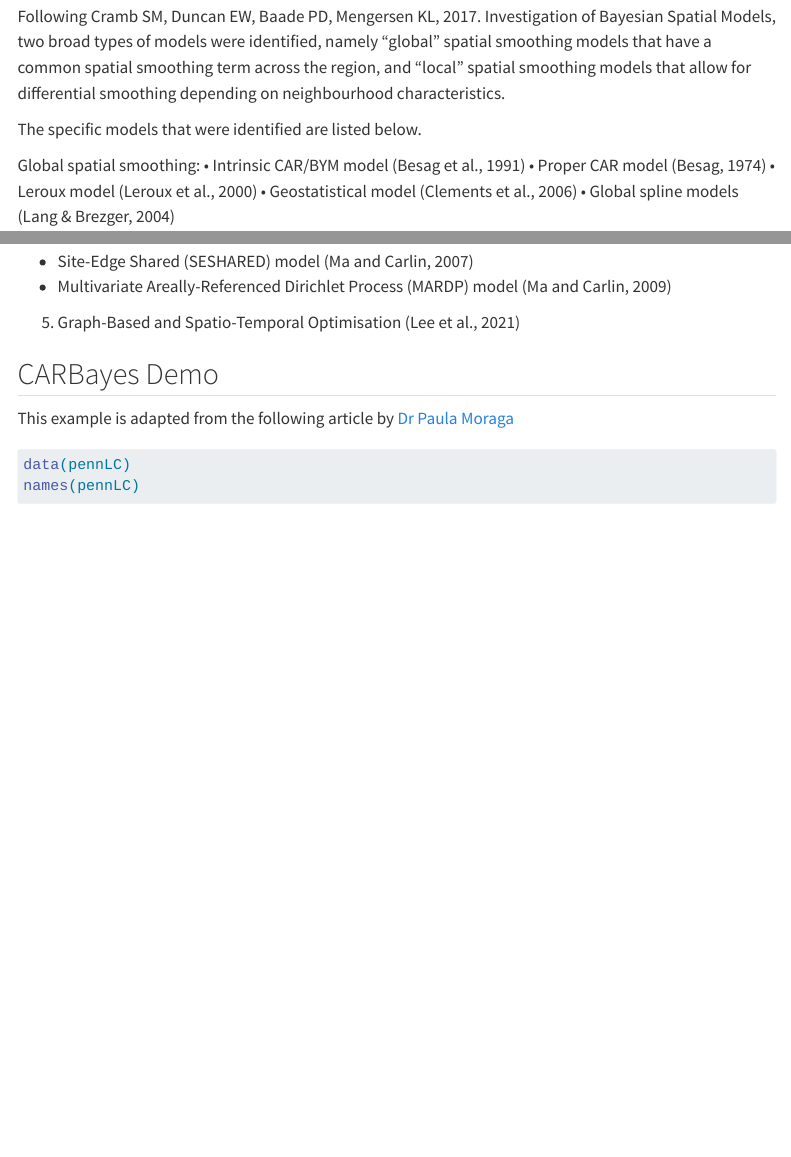
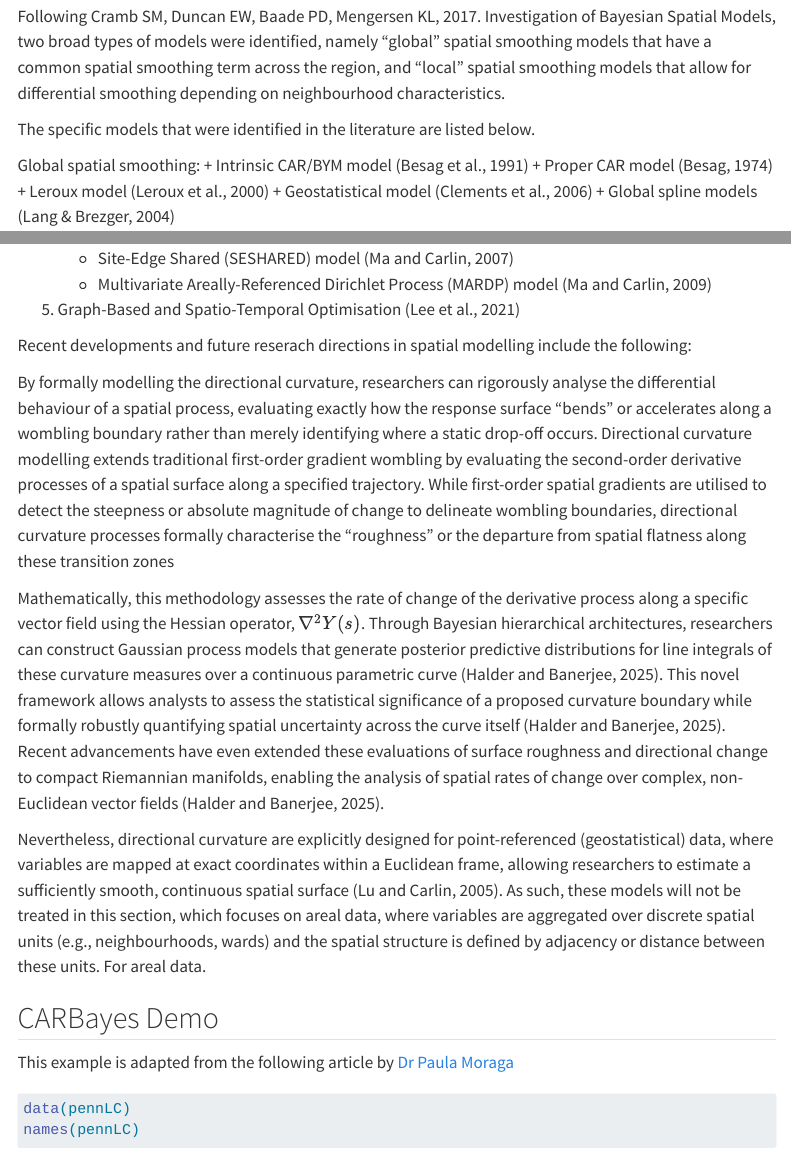
Before and after one commit to Andrei-WongE/spatial_bayes_sandbox, a Quarto document (Spatial_bayesian_models.qmd): the page in a window 1100 px wide, from 1900 px down, and a second part further down, joined at a grey line. Rendered offline with R 4.5, knitr and Pandoc in place of Quarto, with nearby package versions; some code elsewhere in the file could not run offline; menus at the side of the page are left out.

Commit message:
Enhanced intro

```diff
--- a/Spatial_bayesian_models.qmd
+++ b/Spatial_bayesian_models.qmd
@@ -134,19 +134,17 @@ These notes make use of the following R packages and general set-up.
 -   A prior is proper if two conditions hold: (1) All values of the probability distribution are equal to or greater than zero, and (2) the probability distribution sums to 1 for discrete data or integrates to 1 for continuous data (Veenman et al., 2023).
 -   Conjugate priors result in posterior distributions that belong to the same distribution family as the prior distribution (Fink, 1997a)
 
-
 ## Types of Models
 
-Following Cramb SM, Duncan EW, Baade PD, Mengersen KL, 2017. Investigation of Bayesian Spatial Models, two broad types of models were identified, namely "global" spatial smoothing models that have a common spatial smoothing term across the region, and "local" spatial smoothing models
-that allow for differential smoothing depending on neighbourhood characteristics.
+Following Cramb SM, Duncan EW, Baade PD, Mengersen KL, 2017. Investigation of Bayesian Spatial Models, two broad types of models were identified, namely "global" spatial smoothing models that have a common spatial smoothing term across the region, and "local" spatial smoothing models that allow for differential smoothing depending on neighbourhood characteristics.
 
-The specific models that were identified are listed below.
+The specific models that were identified in the literature are listed below.
 
 Global spatial smoothing:
-• Intrinsic CAR/BYM model (Besag et al., 1991)
-• Proper CAR model (Besag, 1974)
-• Leroux model (Leroux et al., 2000)
-• Geostatistical model (Clements et al., 2006)
-• Global spline models (Lang & Brezger, 2004)
++ Intrinsic CAR/BYM model (Besag et al., 1991)
++ Proper CAR model (Besag, 1974)
++ Leroux model (Leroux et al., 2000)
++ Geostatistical model (Clements et al., 2006)
++ Global spline models (Lang & Brezger, 2004)
 
 Local spatial smoothing
@@ -173,4 +170,11 @@ Specifically for identifying spatial step-changes, difference boundaries, or "so
 
+Recent developments and future reserach directions in spatial modelling include the following:
+
+By formally modelling the directional curvature, researchers can rigorously analyse the differential behaviour of a spatial process, evaluating exactly how the response surface "bends" or accelerates along a wombling boundary rather than merely identifying where a static drop-off occurs. Directional curvature modelling extends traditional first-order gradient wombling by evaluating the second-order derivative processes of a spatial surface along a specified trajectory. While first-order spatial gradients are utilised to detect the steepness or absolute magnitude of change to delineate wombling boundaries, directional curvature processes formally characterise the "roughness" or the departure from spatial flatness along these transition zones
+
+Mathematically, this methodology assesses the rate of change of the derivative process along a specific vector field using the Hessian operator, $\nabla^2 Y(s)$. Through Bayesian hierarchical architectures, researchers can construct Gaussian process models that generate posterior predictive distributions for line integrals of these curvature measures over a continuous parametric curve (Halder and Banerjee, 2025). This novel framework allows analysts to assess the statistical significance of a proposed curvature boundary while formally robustly quantifying spatial uncertainty across the curve itself (Halder and Banerjee, 2025). Recent advancements have even extended these evaluations of surface roughness and directional change to compact Riemannian manifolds, enabling the analysis of spatial rates of change over complex, non-Euclidean vector fields (Halder and Banerjee, 2025).
+
+Nevertheless, directional curvature are explicitly designed for point-referenced (geostatistical) data, where variables are mapped at exact coordinates within a Euclidean frame, allowing researchers to estimate a sufficiently smooth, continuous spatial surface (Lu and Carlin, 2005). As such, these models will not be treated in this section, which focuses on areal data, where variables are aggregated over discrete spatial units (e.g., neighbourhoods, wards) and the spatial structure is defined by adjacency or distance between these units. For areal data.
 
 ## CARBayes Demo
 
```
Also changed, not shown: Spatial_bayesian_models.qmd (38 more changed lines).
